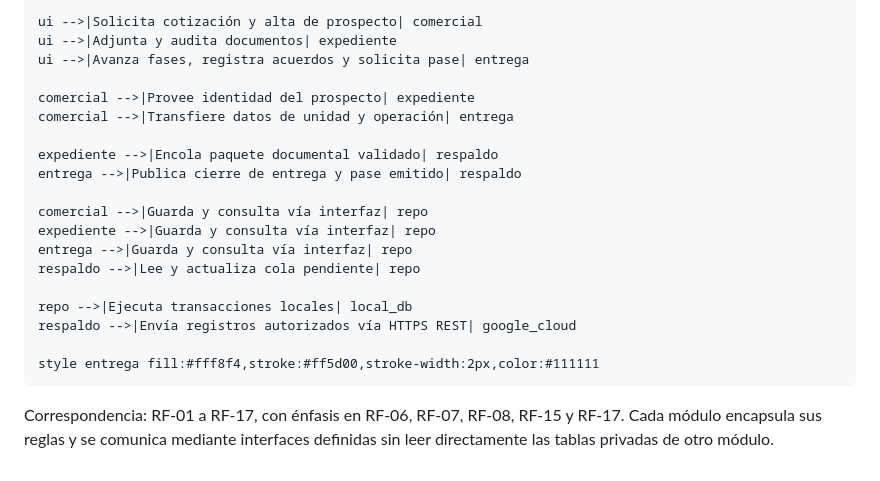
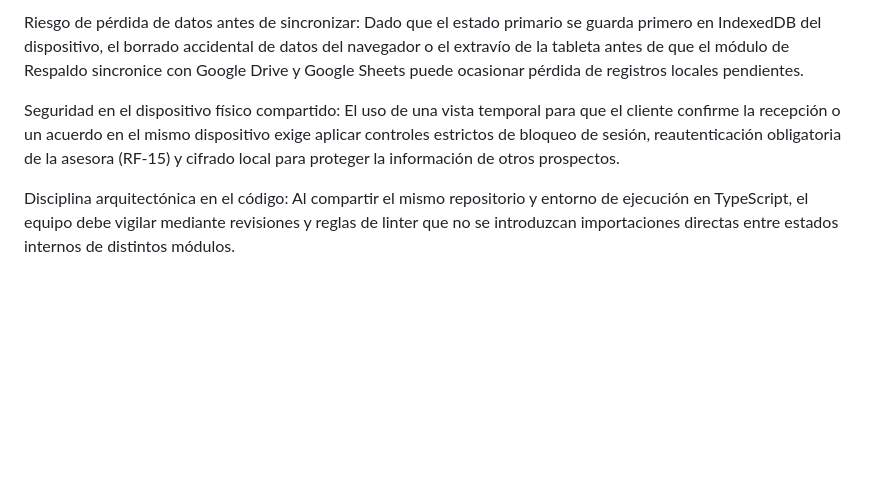
Before and after one commit to James-gosling/Kando-flow, a Markdown page: doc/arch/diagramas_de_arquitectura_y_adr.md, the part around one of its changes. Drawn GitHub-style; blank space fills up the shorter version.

```diff
--- a/doc/arch/diagramas_de_arquitectura_y_adr.md
+++ b/doc/arch/diagramas_de_arquitectura_y_adr.md
@@ -83,23 +60,6 @@ flowchart TB
 
-    ui -->|Solicita cotización y alta de prospecto| comercial
-    ui -->|Adjunta y audita documentos| expediente
-    ui -->|Avanza fases, registra acuerdos y solicita pase| entrega
+Riesgo de pérdida de datos antes de sincronizar: Dado que el estado primario se guarda primero en IndexedDB del dispositivo, el borrado accidental de datos del navegador o el extravío de la tableta antes de que el módulo de Respaldo sincronice con Google Drive y Google Sheets puede ocasionar pérdida de registros locales pendientes.
 
-    comercial -->|Provee identidad del prospecto| expediente
-    comercial -->|Transfiere datos de unidad y operación| entrega
+Seguridad en el dispositivo físico compartido: El uso de una vista temporal para que el cliente confirme la recepción o un acuerdo en el mismo dispositivo exige aplicar controles estrictos de bloqueo de sesión, reautenticación obligatoria de la asesora (RF-15) y cifrado local para proteger la información de otros prospectos.
 
-    expediente -->|Encola paquete documental validado| respaldo
-    entrega -->|Publica cierre de entrega y pase emitido| respaldo
-
-    comercial -->|Guarda y consulta vía interfaz| repo
-    expediente -->|Guarda y consulta vía interfaz| repo
-    entrega -->|Guarda y consulta vía interfaz| repo
-    respaldo -->|Lee y actualiza cola pendiente| repo
-
-    repo -->|Ejecuta transacciones locales| local_db
-    respaldo -->|Envía registros autorizados vía HTTPS REST| google_cloud
-
-    style entrega fill:#fff8f4,stroke:#ff5d00,stroke-width:2px,color:#111111
-
-
-Correspondencia: RF-01 a RF-17, con énfasis en RF-06, RF-07, RF-08, RF-15 y RF-17. Cada módulo encapsula sus reglas y se comunica mediante interfaces definidas sin leer directamente las tablas privadas de otro módulo.
+Disciplina arquitectónica en el código: Al compartir el mismo repositorio y entorno de ejecución en TypeScript, el equipo debe vigilar mediante revisiones y reglas de linter que no se introduzcan importaciones directas entre estados internos de distintos módulos.
```
Also changed, not shown: other parts of doc/arch/diagramas_de_arquitectura_y_adr.md (+26 -49 lines).
